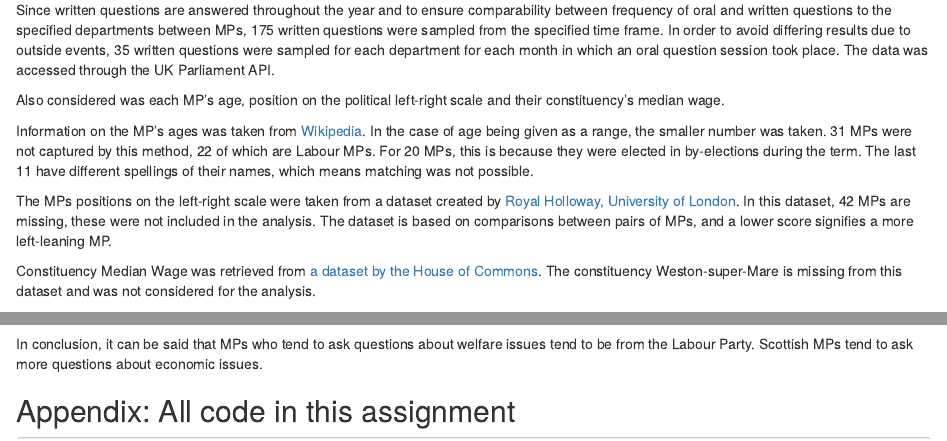
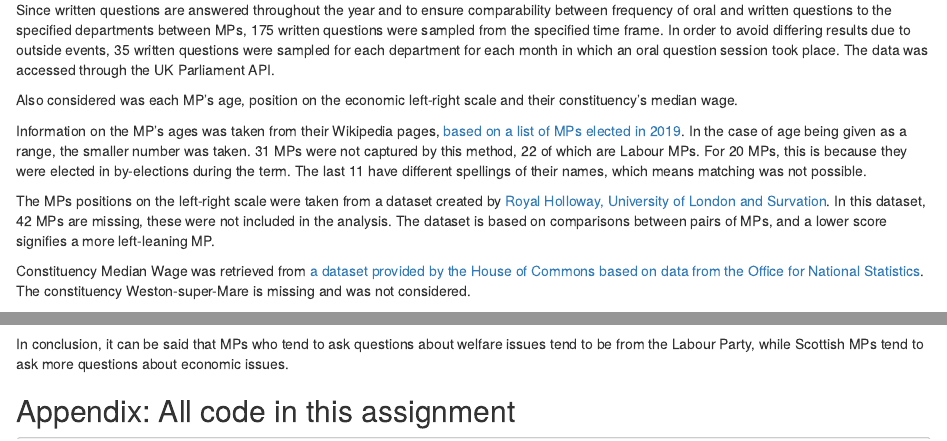
Before and after one commit to L-hub23/MY472_Assignment4, an R Markdown document (MY472-Assignment4.Rmd): the page in a window 1100 px wide, from 470 px down, and a second part further down, joined at a grey line. Rendered offline with R 4.5, knitr and Pandoc, with nearby package versions; some code elsewhere in the file could not run offline.

Commit message:
Add files via upload

````diff
--- a/MY472-Assignment4.Rmd
+++ b/MY472-Assignment4.Rmd
@@ -37,13 +37,13 @@ The DBT was only established in February 2023, and its predecessor was also resp
 
 Since written questions are answered throughout the year and to ensure comparability between frequency of oral and written questions to the specified departments between MPs, 175 written questions were sampled from the specified time frame. In order to avoid differing results due to outside events, 35 written questions were sampled for each department for each month in which an oral question session took place. The data was accessed through the UK Parliament API.
 
-Also considered was each MP's age, position on the political left-right scale and their constituency's median wage.
+Also considered was each MP's age, position on the economic left-right scale and their constituency's median wage.
 
-Information on the MP's ages was taken from [Wikipedia](https://en.wikipedia.org/wiki/List_of_MPs_elected_in_the_2019_United_Kingdom_general_election). In the case of age being given as a range, the smaller number was taken. 31 MPs were not captured by this method, 22 of which are Labour MPs. For 20 MPs, this is because they were elected in by-elections during the term. The last 11 have different spellings of their names, which means matching was not possible.
+Information on the MP's ages was taken from their Wikipedia pages, [based on a list of MPs elected in 2019](https://en.wikipedia.org/wiki/List_of_MPs_elected_in_the_2019_United_Kingdom_general_election). In the case of age being given as a range, the smaller number was taken. 31 MPs were not captured by this method, 22 of which are Labour MPs. For 20 MPs, this is because they were elected in by-elections during the term. The last 11 have different spellings of their names, which means matching was not possible.
 
-The MPs positions on the left-right scale were taken from a dataset created by [Royal Holloway, University of London](http://www.mpsleftright.co.uk). In this dataset, 42 MPs are missing, these were not included in the analysis. The dataset is based on comparisons between pairs of MPs, and a lower score signifies a more left-leaning MP.
+The MPs positions on the left-right scale were taken from a dataset created by [Royal Holloway, University of London and Survation](http://www.mpsleftright.co.uk). In this dataset, 42 MPs are missing, these were not included in the analysis. The dataset is based on comparisons between pairs of MPs, and a lower score signifies a more left-leaning MP.
 
-Constituency Median Wage was retrieved from [a dataset by the House of Commons](https://commonslibrary.parliament.uk/constituency-data-wages/). The constituency Weston-super-Mare is missing from this dataset and was not considered for the analysis.
+Constituency Median Wage was retrieved from [a dataset provided by the House of Commons based on data from the Office for National Statistics](https://commonslibrary.parliament.uk/constituency-data-wages/). The constituency Weston-super-Mare is missing and was not considered.
 
 ```{r oral-questions, eval=FALSE}
 
````
Also changed, not shown: MY472-Assignment4.Rmd (3 more changed lines).
